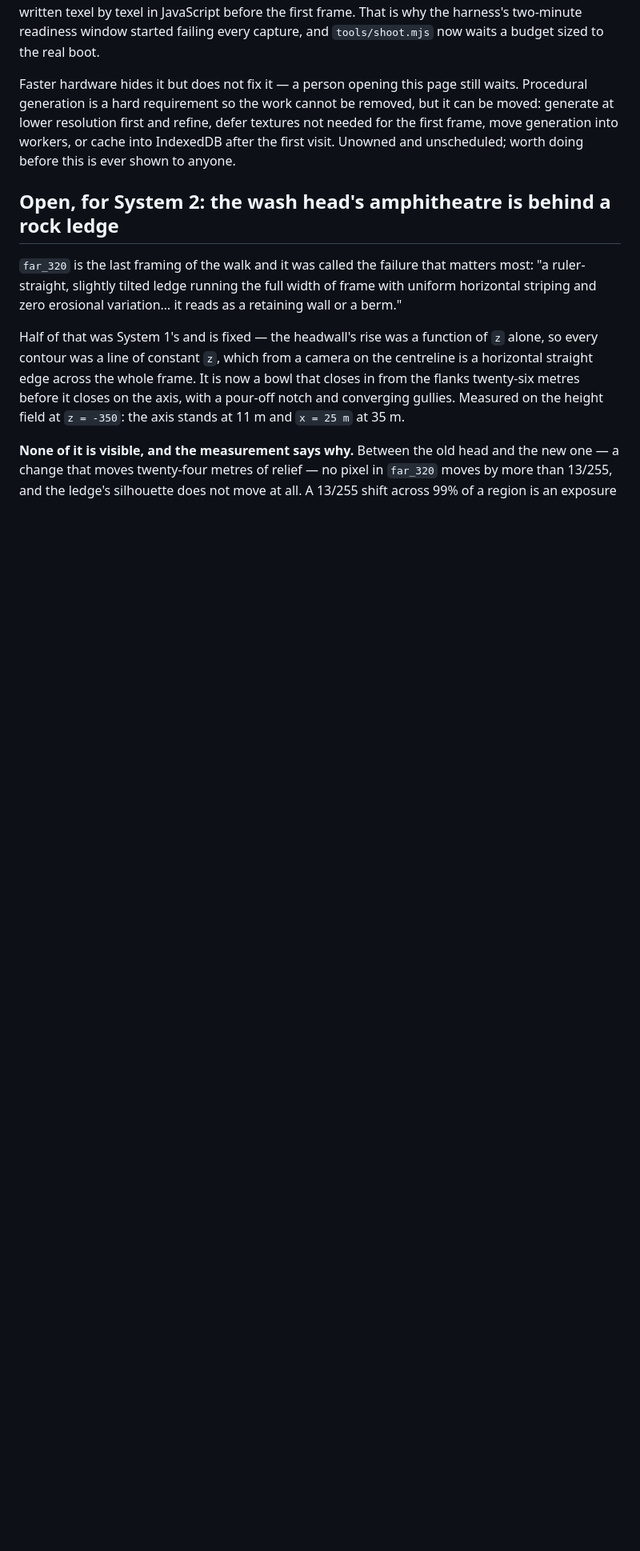
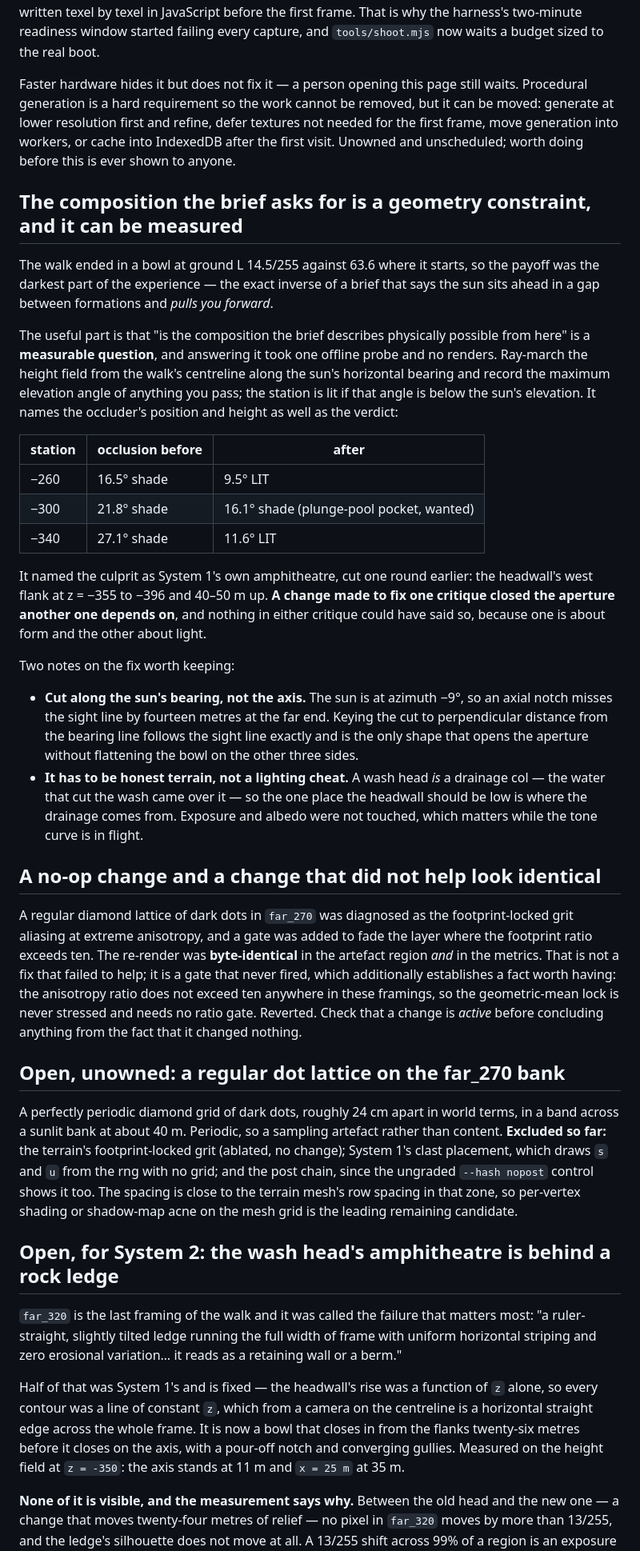
Before and after one commit to NivBuskila/sedona-sunset, a Markdown page: CONTRACT.md, the part around the change. Shown at 80% size. Drawn GitHub-style; blank space fills up the shorter version.

Commit message:
contract: the brief's composition is a measurable geometry constraint
Three notes from the head-darkness round.

The composition the brief asks for is measurable -- ray-march the height field from
the walk's centreline along the sun's bearing and compare the maximum obstruction
angle against the sun's elevation. One offline probe, no renders, and it names the
occluder's position and height as well as the verdict. It named System 1's own
amphitheatre, cut a round earlier: a change made to fix one critique closed the
aperture another one depends on, and neither critique could have said so, because
one is about form and the other about light. Includes why the cut has to follow the
sun's bearing rather than the axis, and why it has to be honest terrain.

A no-op change and a change that did not help look identical. The grit anisotropy
gate re-rendered byte-identical, which is not a failed fix but a gate that never
fired -- and that in turn establishes that the footprint ratio never exceeds ten in
these framings, so the geometric-mean lock is never stressed.

And the far_270 dot lattice handed on with what has been excluded: the terrain grit
by ablation, clast placement by inspection, and the post chain by the ungraded
control.

Co-authored-by: Cursor <cursoragent@cursor.com>

```diff
--- a/CONTRACT.md
+++ b/CONTRACT.md
@@ -181,6 +181,63 @@ Procedural generation is a hard requirement so the work cannot be removed, but i
 moved: generate at lower resolution first and refine, defer textures not needed for the
 first frame, move generation into workers, or cache into IndexedDB after the first visit.
 Unowned and unscheduled; worth doing before this is ever shown to anyone.
+
+## The composition the brief asks for is a geometry constraint, and it can be measured
+
+The walk ended in a bowl at ground L 14.5/255 against 63.6 where it starts, so the
+payoff was the darkest part of the experience — the exact inverse of a brief that
+says the sun sits ahead in a gap between formations and *pulls you forward*.
+
+The useful part is that "is the composition the brief describes physically possible
+from here" is a **measurable question**, and answering it took one offline probe and
+no renders. Ray-march the height field from the walk's centreline along the sun's
+horizontal bearing and record the maximum elevation angle of anything you pass; the
+station is lit if that angle is below the sun's elevation. It names the occluder's
+position and height as well as the verdict:
+
+| station | occlusion before | after |
+|---|---|---|
+| −260 | 16.5° shade | 9.5° LIT |
+| −300 | 21.8° shade | 16.1° shade (plunge-pool pocket, wanted) |
+| −340 | 27.1° shade | 11.6° LIT |
+
+It named the culprit as System 1's own amphitheatre, cut one round earlier: the
+headwall's west flank at z = −355 to −396 and 40–50 m up. **A change made to fix one
+critique closed the aperture another one depends on**, and nothing in either critique
+could have said so, because one is about form and the other about light.
+
+Two notes on the fix worth keeping:
+
+- **Cut along the sun's bearing, not the axis.** The sun is at azimuth −9°, so an
+  axial notch misses the sight line by fourteen metres at the far end. Keying the cut
+  to perpendicular distance from the bearing line follows the sight line exactly and
+  is the only shape that opens the aperture without flattening the bowl on the other
+  three sides.
+- **It has to be honest terrain, not a lighting cheat.** A wash head *is* a drainage
+  col — the water that cut the wash came over it — so the one place the headwall
+  should be low is where the drainage comes from. Exposure and albedo were not
+  touched, which matters while the tone curve is in flight.
+
+## A no-op change and a change that did not help look identical
+
+A regular diamond lattice of dark dots in `far_270` was diagnosed as the
+footprint-locked grit aliasing at extreme anisotropy, and a gate was added to fade
+the layer where the footprint ratio exceeds ten. The re-render was **byte-identical**
+in the artefact region *and* in the metrics. That is not a fix that failed to help;
+it is a gate that never fired, which additionally establishes a fact worth having:
+the anisotropy ratio does not exceed ten anywhere in these framings, so the
+geometric-mean lock is never stressed and needs no ratio gate. Reverted. Check that a
+change is *active* before concluding anything from the fact that it changed nothing.
+
+## Open, unowned: a regular dot lattice on the far_270 bank
+
+A perfectly periodic diamond grid of dark dots, roughly 24 cm apart in world terms,
+in a band across a sunlit bank at about 40 m. Periodic, so a sampling artefact rather
+than content. **Excluded so far:** the terrain's footprint-locked grit (ablated, no
+change); System 1's clast placement, which draws `s` and `u` from the rng with no
+grid; and the post chain, since the ungraded `--hash nopost` control shows it too.
+The spacing is close to the terrain mesh's row spacing in that zone, so per-vertex
+shading or shadow-map acne on the mesh grid is the leading remaining candidate.
 
 ## Open, for System 2: the wash head's amphitheatre is behind a rock ledge
 
```
